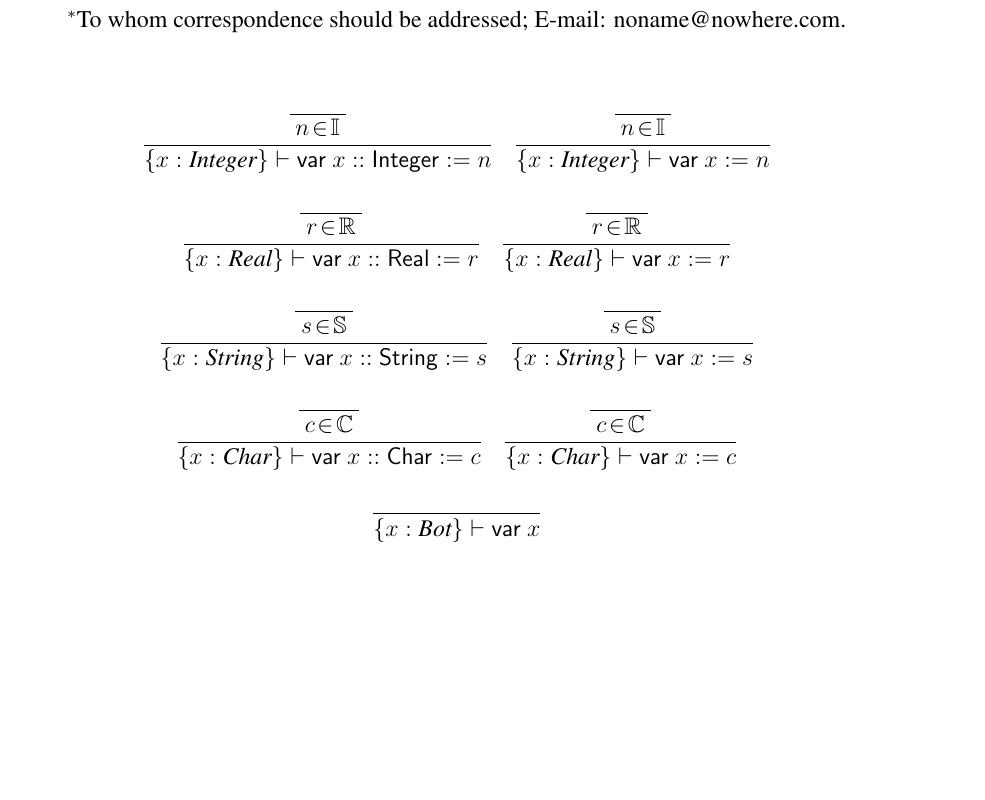
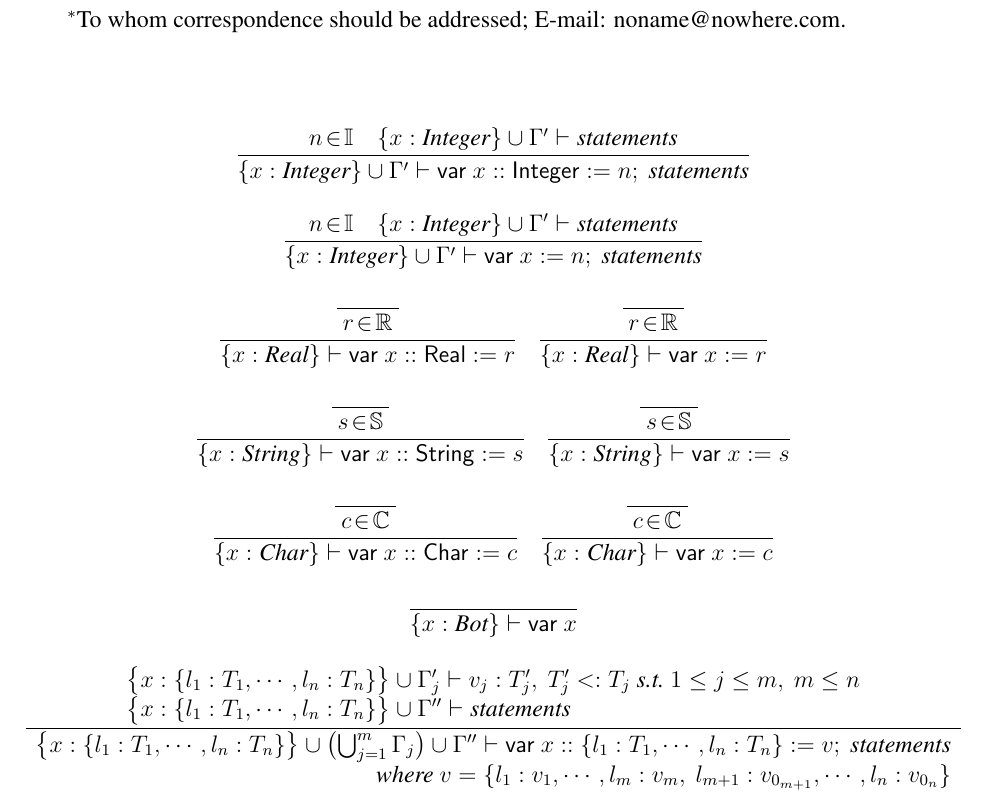
Before and after one commit to lieza2019/raskal, a LaTeX document (ras_spec.tex): part of the page, cut so that both start at the same text, the shorter picture padded with empty space. Compiled offline with pdfLaTeX.

Commit message:
Added the typing rule for record type valuable declaration.

```diff
--- a/ras_spec.tex
+++ b/ras_spec.tex
@@ -70,26 +70,22 @@
 
 \begin{displaymath}
   \begin{array}{c}
-    \begin{array}{rl}
-      \dfrac{
-        \dfrac{}{
-          \raisebox{0.6ex}[2.3ex][0ex]{
-            $n \!\in\! \mathbb{I}$
-          }
-        }
-      }{
-        \{x : \text{\it Integer} \} \vdash \mathsf{var}\ x :: \mathsf{Integer} := n
-      }
-      & \dfrac{
-          \dfrac{}{
-            \raisebox{0.6ex}[2.3ex][0ex]{
-              $n \!\in\! \mathbb{I}$
-            }
-          }
-        }{
-          \{x : \text{\it Integer} \} \vdash \mathsf{var}\ x := n
-        }
-    \end{array}  \\
+    \dfrac{
+      n \!\in\! \mathbb{I} \quad
+      \{x : \text{\it Integer} \} \cup \Gamma' \vdash \text{\it statements}
+    }{
+      \{x : \text{\it Integer} \} \cup \Gamma' \vdash \mathsf{var}\ x ::
+       \mathsf{Integer} := n ;\ \text{\it statements}
+    }  \\
+    \\
+
+    \dfrac{
+      n \!\in\! \mathbb{I} \quad
+      \{x : \text{\it Integer} \} \cup \Gamma' \vdash \text{\it statements}
+    }{
+      \{x : \text{\it Integer} \} \cup \Gamma' \vdash \mathsf{var}\ x :=
+       n;\ \text{\it statements}
+    }  \\
     \\
 
     \begin{array}{rl}
@@ -162,6 +158,28 @@
       \dfrac{}{
         \{x : \text{\it Bot} \} \vdash \mathsf{var}\ x
       }
+    \end{array}  \\
+    \\
+
+    \begin{array}{c}
+      \dfrac{
+        \begin{array}{l}
+          \bigl\{x : \{l_1:T_1, \cdots ,l_n:T_n\} \bigr\} \cup
+          \Gamma'_j \vdash v_j : T'_j,\ T'_j <: T_j\ \text{\it s.t.}\
+          1 \le j \le m,\ m \le n  \\
+          \bigl\{x : \{l_1:T_1, \cdots ,l_n:T_n\} \bigr\} \cup \Gamma''
+          \vdash \text{\it statements}
+        \end{array}
+      }{
+        \begin{array}{r}
+          \bigl\{x : \{l_1:T_1, \cdots ,l_n:T_n\} \bigr\} \cup \bigl(
+          \bigcup_{j=1}^m \Gamma_j \bigr) \cup \Gamma'' \vdash
+          \mathsf{var}\ x :: \{l_1:T_1,\cdots ,l_n:T_n\} := v;\
+          \text{\it statements}  \\
+          \text{\it where}\ v = \{ l_1:v_1,\cdots ,l_m:v_m,\
+          l_{m+1}:v_{0_{m+1}},\cdots ,l_n:v_{0_n} \}
+        \end{array}
+      }
     \end{array}
   \end{array}
 \end{displaymath}
```
